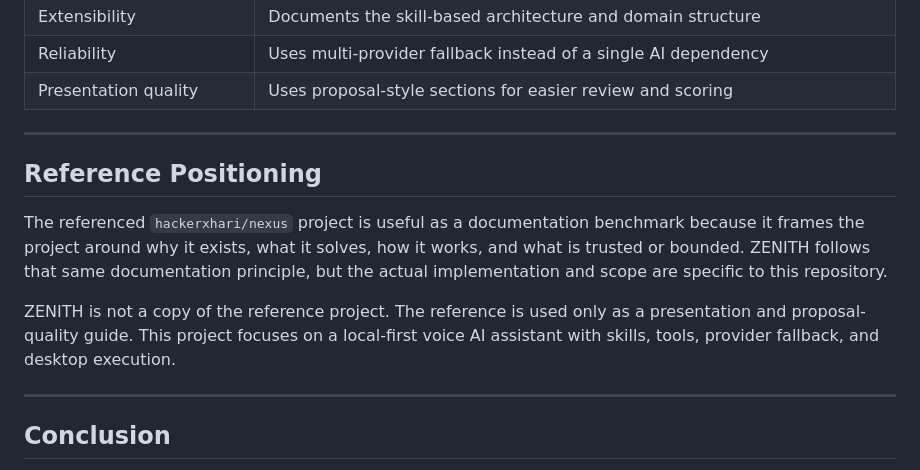
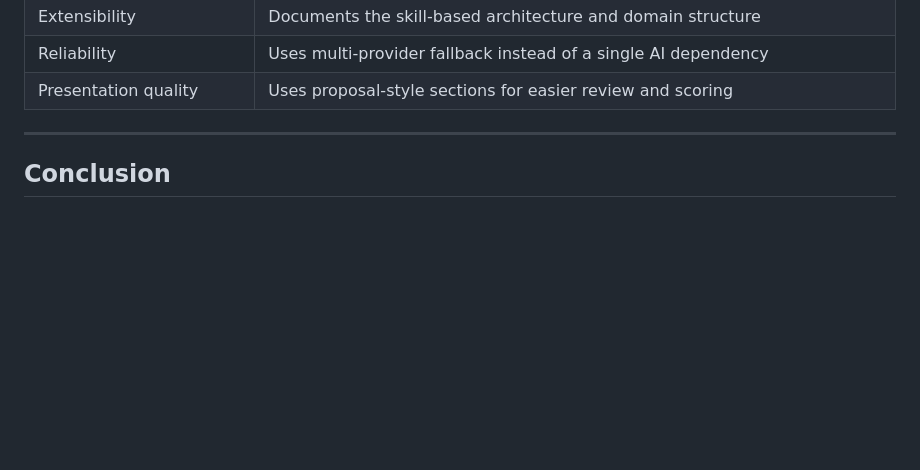
Before and after one commit to MadhavaKandala/Zenith, a Markdown page: README.md, the part around the change. GitHub-like rendering; blank space fills up the shorter version.

```diff
--- a/README.md
+++ b/README.md
@@ -473,13 +473,6 @@ This project is designed to score strongly against typical AI project evaluation
 | Reliability | Uses multi-provider fallback instead of a single AI dependency |
 | Presentation quality | Uses proposal-style sections for easier review and scoring |
 
----
-
-## Reference Positioning
-
-The referenced `hackerxhari/nexus` project is useful as a documentation benchmark because it frames the project around why it exists, what it solves, how it works, and what is trusted or bounded. ZENITH follows that same documentation principle, but the actual implementation and scope are specific to this repository.
-
-ZENITH is not a copy of the reference project. The reference is used only as a presentation and proposal-quality guide. This project focuses on a local-first voice AI assistant with skills, tools, provider fallback, and desktop execution.
 
 ---
 
```
